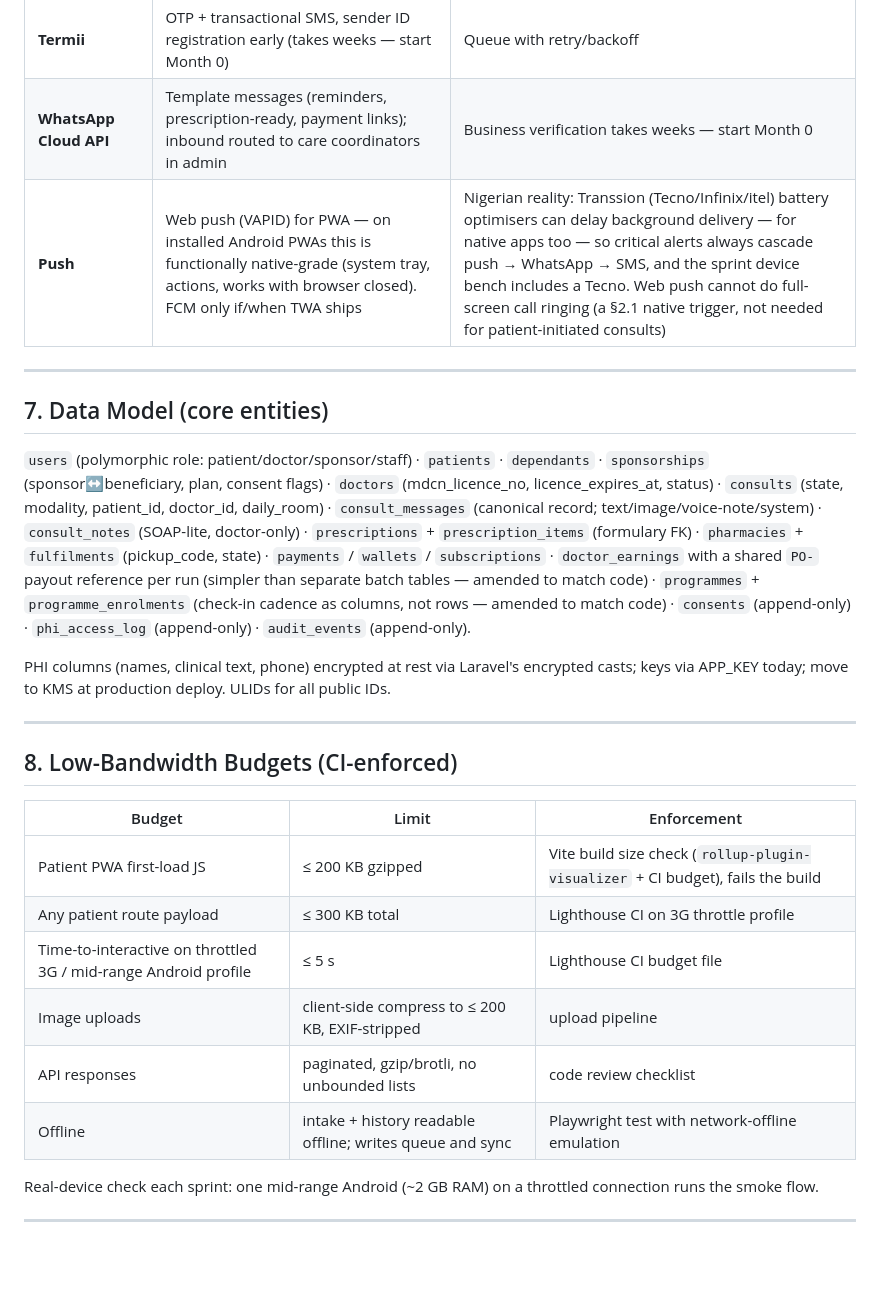
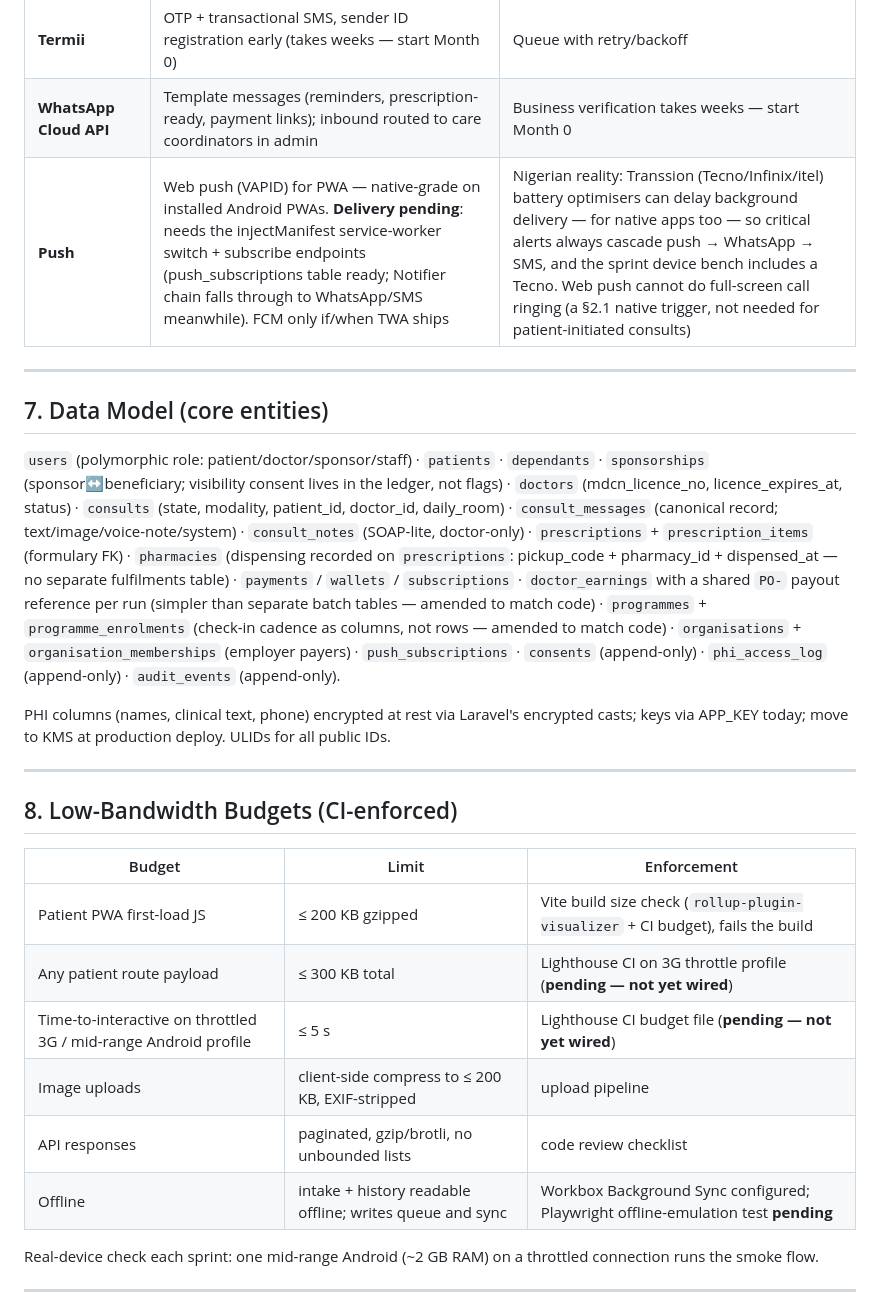
Before and after one commit to leobarcove/newco-health, a Markdown page: docs/nigeria-telehealth-dev-plan.md, the part around one of its changes. GitHub-like rendering; blank space fills up the shorter version.

```diff
--- a/docs/nigeria-telehealth-dev-plan.md
+++ b/docs/nigeria-telehealth-dev-plan.md
@@ -186,13 +187,13 @@ Rules: every transition is an audited event; modality switches (video↔voice↔
 | **Daily.co** | Server-side room + short-lived meeting tokens (CLEA pattern); rooms named by consult ULID; auto-expire | Voice-only fallback on same room; PSTN coordinator callback as last rung |
 | **Termii** | OTP + transactional SMS, sender ID registration early (takes weeks — start Month 0) | Queue with retry/backoff |
 | **WhatsApp Cloud API** | Template messages (reminders, prescription-ready, payment links); inbound routed to care coordinators in admin | Business verification takes weeks — start Month 0 |
-| **Push** | Web push (VAPID) for PWA — on installed Android PWAs this is functionally native-grade (system tray, actions, works with browser closed). FCM only if/when TWA ships | Nigerian reality: Transsion (Tecno/Infinix/itel) battery optimisers can delay background delivery — for native apps too — so critical alerts always cascade push → WhatsApp → SMS, and the sprint device bench includes a Tecno. Web push cannot do full-screen call ringing (a §2.1 native trigger, not needed for patient-initiated consults) |
+| **Push** | Web push (VAPID) for PWA — native-grade on installed Android PWAs. **Delivery pending**: needs the injectManifest service-worker switch + subscribe endpoints (push_subscriptions table ready; Notifier chain falls through to WhatsApp/SMS meanwhile). FCM only if/when TWA ships | Nigerian reality: Transsion (Tecno/Infinix/itel) battery optimisers can delay background delivery — for native apps too — so critical alerts always cascade push → WhatsApp → SMS, and the sprint device bench includes a Tecno. Web push cannot do full-screen call ringing (a §2.1 native trigger, not needed for patient-initiated consults) |
 
 ---
 
 ## 7. Data Model (core entities)
 
-`users` (polymorphic role: patient/doctor/sponsor/staff) · `patients` · `dependants` · `sponsorships` (sponsor↔beneficiary, plan, consent flags) · `doctors` (mdcn_licence_no, licence_expires_at, status) · `consults` (state, modality, patient_id, doctor_id, daily_room) · `consult_messages` (canonical record; text/image/voice-note/system) · `consult_notes` (SOAP-lite, doctor-only) · `prescriptions` + `prescription_items` (formulary FK) · `pharmacies` + `fulfilments` (pickup_code, state) · `payments` / `wallets` / `subscriptions` · `doctor_earnings` with a shared `PO-` payout reference per run (simpler than separate batch tables — amended to match code) · `programmes` + `programme_enrolments` (check-in cadence as columns, not rows — amended to match code) · `consents` (append-only) · `phi_access_log` (append-only) · `audit_events` (append-only).
+`users` (polymorphic role: patient/doctor/sponsor/staff) · `patients` · `dependants` · `sponsorships` (sponsor↔beneficiary; visibility consent lives in the ledger, not flags) · `doctors` (mdcn_licence_no, licence_expires_at, status) · `consults` (state, modality, patient_id, doctor_id, daily_room) · `consult_messages` (canonical record; text/image/voice-note/system) · `consult_notes` (SOAP-lite, doctor-only) · `prescriptions` + `prescription_items` (formulary FK) · `pharmacies` (dispensing recorded on `prescriptions`: pickup_code + pharmacy_id + dispensed_at — no separate fulfilments table) · `payments` / `wallets` / `subscriptions` · `doctor_earnings` with a shared `PO-` payout reference per run (simpler than separate batch tables — amended to match code) · `programmes` + `programme_enrolments` (check-in cadence as columns, not rows — amended to match code) · `organisations` + `organisation_memberships` (employer payers) · `push_subscriptions` · `consents` (append-only) · `phi_access_log` (append-only) · `audit_events` (append-only).
 
 PHI columns (names, clinical text, phone) encrypted at rest via Laravel's encrypted casts; keys via APP_KEY today; move to KMS at production deploy. ULIDs for all public IDs.
 
@@ -203,11 +204,11 @@ PHI columns (names, clinical text, phone) encrypted at rest via Laravel's encryp
 | Budget | Limit | Enforcement |
 |---|---|---|
 | Patient PWA first-load JS | ≤ 200 KB gzipped | Vite build size check (`rollup-plugin-visualizer` + CI budget), fails the build |
-| Any patient route payload | ≤ 300 KB total | Lighthouse CI on 3G throttle profile |
-| Time-to-interactive on throttled 3G / mid-range Android profile | ≤ 5 s | Lighthouse CI budget file |
+| Any patient route payload | ≤ 300 KB total | Lighthouse CI on 3G throttle profile (**pending — not yet wired**) |
+| Time-to-interactive on throttled 3G / mid-range Android profile | ≤ 5 s | Lighthouse CI budget file (**pending — not yet wired**) |
 | Image uploads | client-side compress to ≤ 200 KB, EXIF-stripped | upload pipeline |
 | API responses | paginated, gzip/brotli, no unbounded lists | code review checklist |
-| Offline | intake + history readable offline; writes queue and sync | Playwright test with network-offline emulation |
+| Offline | intake + history readable offline; writes queue and sync | Workbox Background Sync configured; Playwright offline-emulation test **pending** |
 
 Real-device check each sprint: one mid-range Android (~2 GB RAM) on a throttled connection runs the smoke flow.
 
```
Also changed, not shown: other parts of docs/nigeria-telehealth-dev-plan.md (+9 -8 lines).
